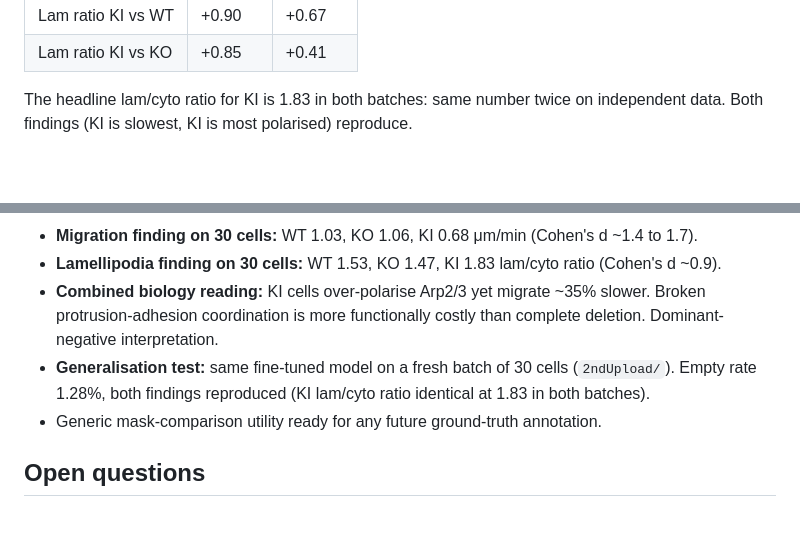
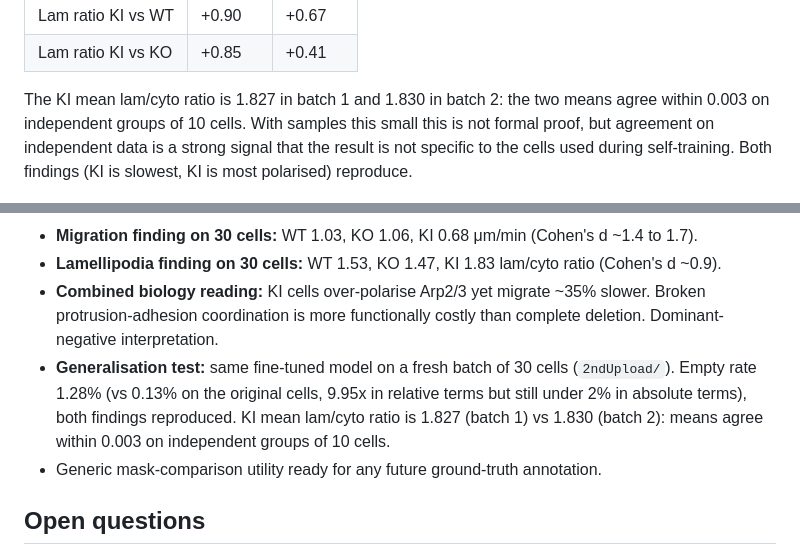
Before and after one commit to Haili321/bioimage-hackathon-beh, a Markdown page: README.md, 2 parts joined by grey strips. Drawn GitHub-style; blank space fills up the shorter version.

Commit message:
Tighten generalisation wording: stop overclaiming on KI lam/cyto match
Previously said "identical at 1.83" / "same number twice" / "matching to
three decimal places". The actual KI means are 1.827 (batch 1) vs 1.830
(batch 2), which round to 1.83 but are not literally identical. Replaced
with the precise statement: means agree within 0.003 on independent
groups of 10 cells. Added the standard small-sample caveat (this is a
strong signal but not formal proof until proper statistical testing).

Same wording is being applied to the briefing page.

Co-Authored-By: Claude Opus 4.7 (1M context) <noreply@anthropic.com>

```diff
--- a/README.md
+++ b/README.md
@@ -419,7 +419,7 @@ Cohen's d (effect size):
 | Lam ratio KI vs WT | +0.90 | +0.67 |
 | Lam ratio KI vs KO | +0.85 | +0.41 |
 
-The headline lam/cyto ratio for KI is 1.83 in both batches: same number twice on independent data. Both findings (KI is slowest, KI is most polarised) reproduce.
+The KI mean lam/cyto ratio is 1.827 in batch 1 and 1.830 in batch 2: the two means agree within 0.003 on independent groups of 10 cells. With samples this small this is not formal proof, but agreement on independent data is a strong signal that the result is not specific to the cells used during self-training. Both findings (KI is slowest, KI is most polarised) reproduce.
 
 ![Generalisation: same fine-tuned model, two batches](demos/comparison_batch1_vs_batch2.png)
 
@@ -480,7 +480,7 @@ python pipeline/compare_batch1_vs_batch2.py
 - **Migration finding on 30 cells:** WT 1.03, KO 1.06, KI 0.68 μm/min (Cohen's d ~1.4 to 1.7).
 - **Lamellipodia finding on 30 cells:** WT 1.53, KO 1.47, KI 1.83 lam/cyto ratio (Cohen's d ~0.9).
 - **Combined biology reading:** KI cells over-polarise Arp2/3 yet migrate ~35% slower. Broken protrusion-adhesion coordination is more functionally costly than complete deletion. Dominant-negative interpretation.
-- **Generalisation test:** same fine-tuned model on a fresh batch of 30 cells (`2ndUpload/`). Empty rate 1.28%, both findings reproduced (KI lam/cyto ratio identical at 1.83 in both batches).
+- **Generalisation test:** same fine-tuned model on a fresh batch of 30 cells (`2ndUpload/`). Empty rate 1.28% (vs 0.13% on the original cells, 9.95x in relative terms but still under 2% in absolute terms), both findings reproduced. KI mean lam/cyto ratio is 1.827 (batch 1) vs 1.830 (batch 2): means agree within 0.003 on independent groups of 10 cells.
 - Generic mask-comparison utility ready for any future ground-truth annotation.
 
 ## Open questions
```
